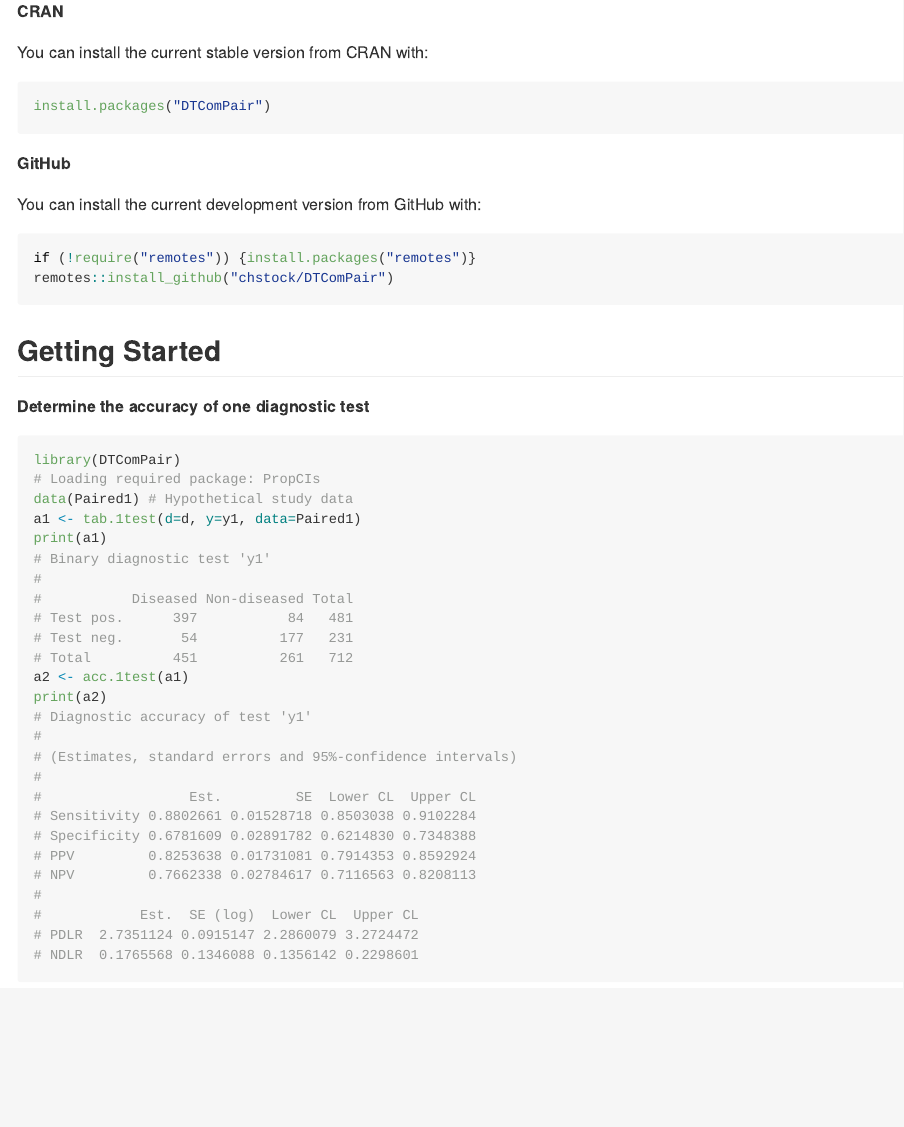
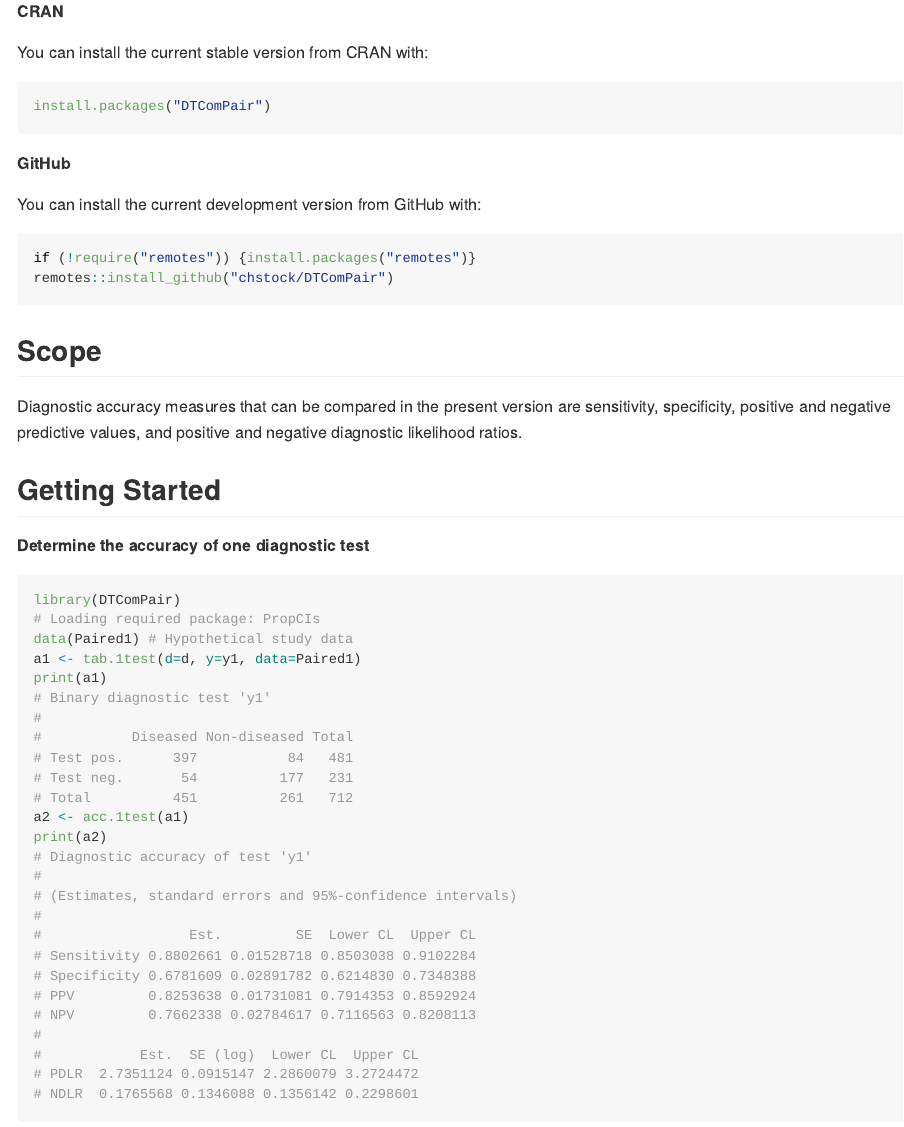
Before and after one commit to chstock/DTComPair, an R Markdown document (README.Rmd): the page in a window 1100 px wide, from 250 px down. The pictures show the output file README.md that the author committed with the source, drawn offline in the style of GitHub; badge pictures from the web are left out.

Commit message:
Added scope

````diff
--- a/README.Rmd
+++ b/README.Rmd
@@ -44,6 +44,11 @@ if (!require("remotes")) {install.packages("remotes")}
 remotes::install_github("chstock/DTComPair")
 ```
 
+## Scope
+
+Diagnostic accuracy measures that can be compared in the present version are sensitivity, specificity, positive and negative predictive values, and positive and negative diagnostic likelihood ratios.
+
+
 ## Getting Started
 
 **Determine the accuracy of one diagnostic test**
````
Also changed, not shown: README.md.
